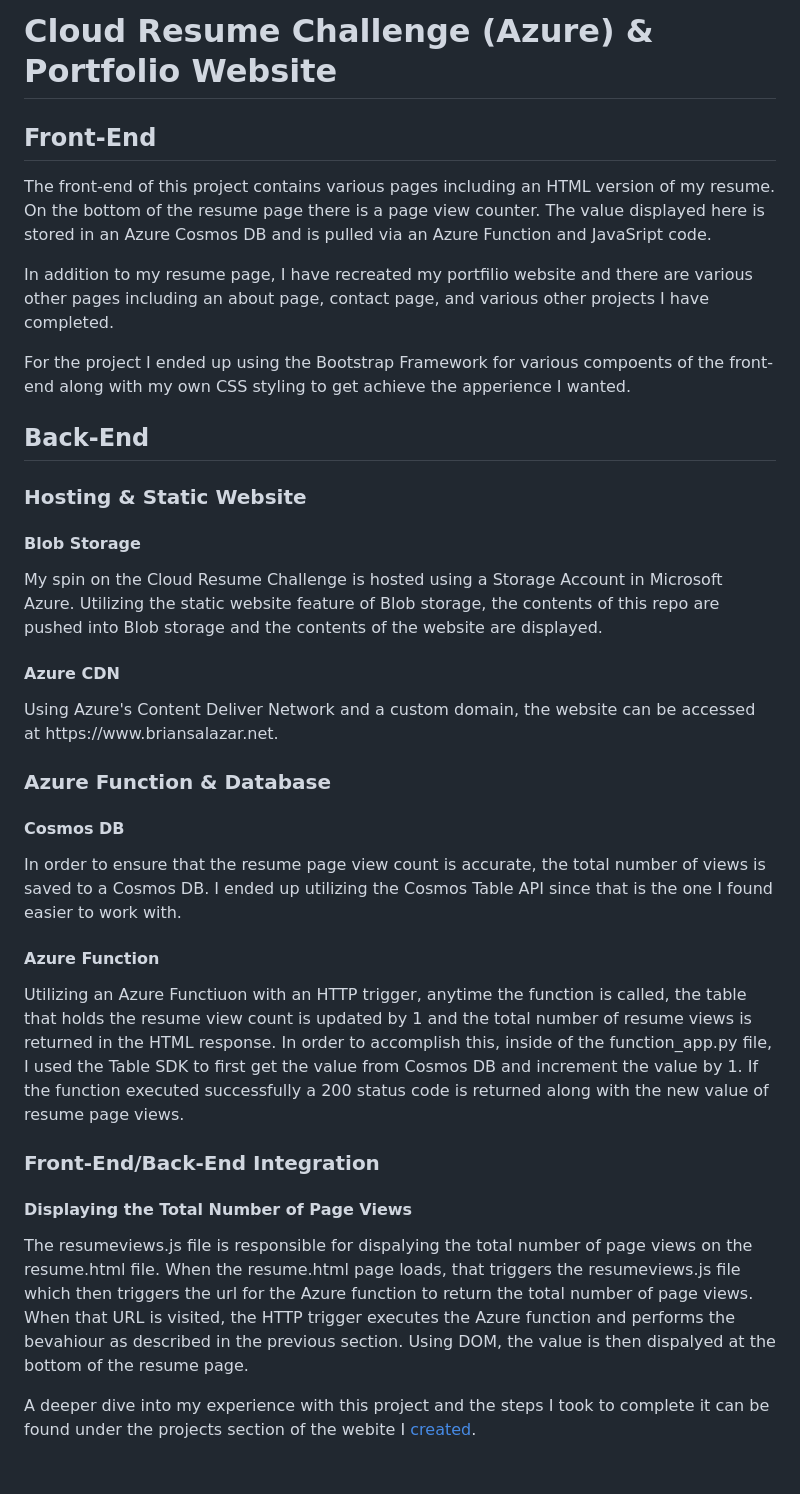
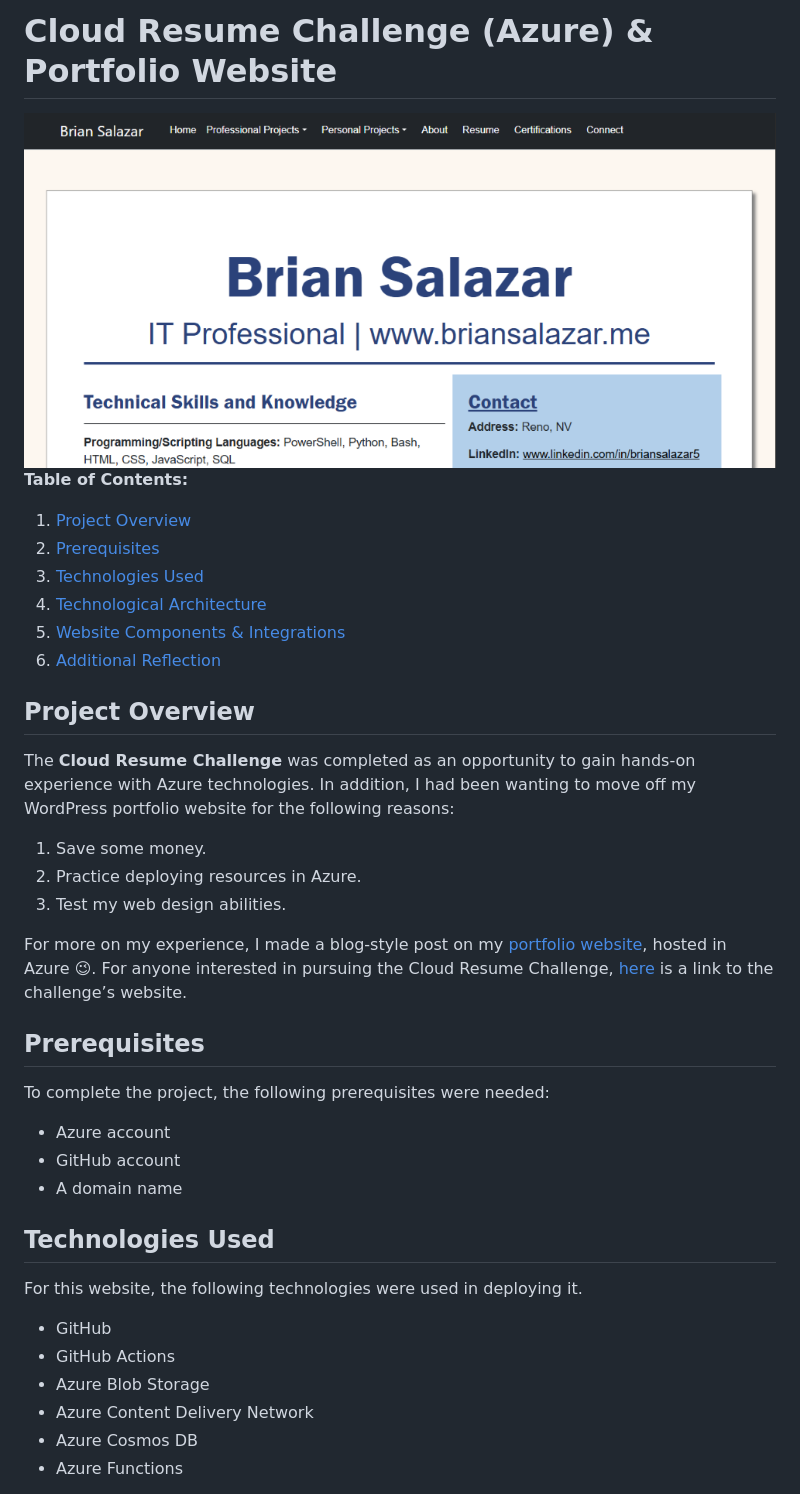
Before and after one commit to briansalazar-tech/CloudResumeChallenge, a Markdown page: README.md, the part around the change printed below. GitHub-like rendering; pictures changed too: images/readme_images/ResumePageHeader.png (added); blank space fills up the shorter version.

Commit message:
Update CRC documentation to use markdown and add images

```diff
--- a/README.md
+++ b/README.md
@@ -1,26 +1,30 @@
-<h1>Cloud Resume Challenge (Azure) & Portfolio Website</h1>
-<h2>Front-End</h2>
-<p>The front-end of this project contains various pages including an HTML version of my resume. On the bottom of the resume page there is a page view counter. The value displayed here is stored in an Azure Cosmos DB and is pulled via an Azure Function and JavaSript code.</p>
-<p>In addition to my resume page, I have recreated my portfilio website and there are various other pages including an about page, contact page, and various other projects I have completed.</p>
-<p>For the project I ended up using the Bootstrap Framework for various compoents of the front-end along with my own CSS styling to get achieve the apperience I wanted.</p>
-<h2>Back-End</h2>
-<h3>Hosting & Static Website</h3>
-<h4>Blob Storage</h4>
-<p>My spin on the Cloud Resume Challenge is hosted using a Storage Account in Microsoft Azure. Utilizing the static website feature of Blob storage, the contents of this repo are pushed into Blob storage and the contents of the website are displayed.</p>
-<h4>Azure CDN</h4>
-<p>Using Azure's Content Deliver Network and a custom domain, the website can be accessed at https://www.briansalazar.net.</p>
-<h3>Azure Function & Database</h3>
-<h4>Cosmos DB</h4>
-<p>In order to ensure that the resume page view count is accurate, the total number of views is saved to a Cosmos DB. I ended up utilizing the Cosmos Table API since that is the one I found easier to work with. </p>
-<h4>Azure Function</h4>
-<p>Utilizing an Azure Functiuon with an HTTP trigger, anytime the function is called, the table that holds the resume view count is updated by 1 and the total number of resume views is returned in the HTML response.
-  In order to accomplish this, inside of the function_app.py file, I used the Table SDK to first get the value from Cosmos DB and increment the value by 1.
-  If the function executed successfully a 200 status code is returned along with the new value of resume page views.</p>
-<h3>Front-End/Back-End Integration</h3>
-<h4>Displaying the Total Number of Page Views</h4>
-<p>The resumeviews.js file is responsible for dispalying the total number of page views on the resume.html file.
-  When the resume.html page loads, that triggers the resumeviews.js file which then triggers the url for the Azure function to return the total number of page views.
-  When that URL is visited, the HTTP trigger executes the Azure function and performs the bevahiour as described in the previous section.
-  Using DOM, the value is then dispalyed at the bottom of the resume page.
-</p>
-<p>A deeper dive into my experience with this project and the steps I took to complete it can be found under the projects section of the webite I <a href="https://www.briansalazar.net/pages/personal_projects/CloudResumeChallenge.html">created</a>.</p>
+# Cloud Resume Challenge (Azure) & Portfolio Website
+![Resume page header](images/readme_images/ResumePageHeader.png)
+**Table of Contents:**
+1.	[Project Overview](#project-overview)
+2.	[Prerequisites](#prerequisites)
+3.	[Technologies Used](#technologies-used)
+4.	[Technological Architecture](#technological-architecture)
+5.	[Website Components & Integrations](#website-components--integrations)
+6.	[Additional Reflection](#additional-reflection)
+## Project Overview
+The **Cloud Resume Challenge** was completed as an opportunity to gain hands-on experience with Azure technologies. In addition, I had been wanting to move off my WordPress portfolio website for the following reasons:
+1.	Save some money.
+2.	Practice deploying resources in Azure.
+3.	Test my web design abilities.
+
+For more on my experience, I made a blog-style post on my [portfolio website](https://www.briansalazar.net/), hosted in Azure 😉. For anyone interested in pursuing the Cloud Resume Challenge, [here](https://cloudresumechallenge.dev/) is a link to the challenge’s website.
+## Prerequisites
+To complete the project, the following prerequisites were needed:
+-	Azure account
+-	GitHub account
+-	A domain name
+## Technologies Used
+For this website, the following technologies were used in deploying it.
+-	GitHub
+-	GitHub Actions
+-	Azure Blob Storage
+-	Azure Content Delivery Network
+-	Azure Cosmos DB
+-	Azure Functions
+
```
Also changed, not shown: other parts of README.md (+39 -0 lines), images/readme_images/CRCFlowChart.png (added).
